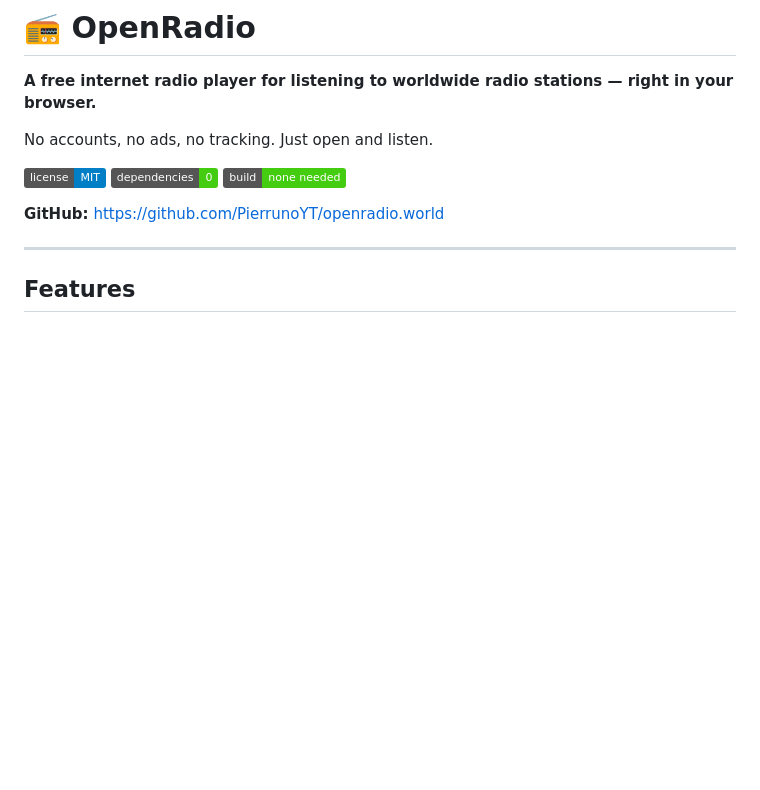
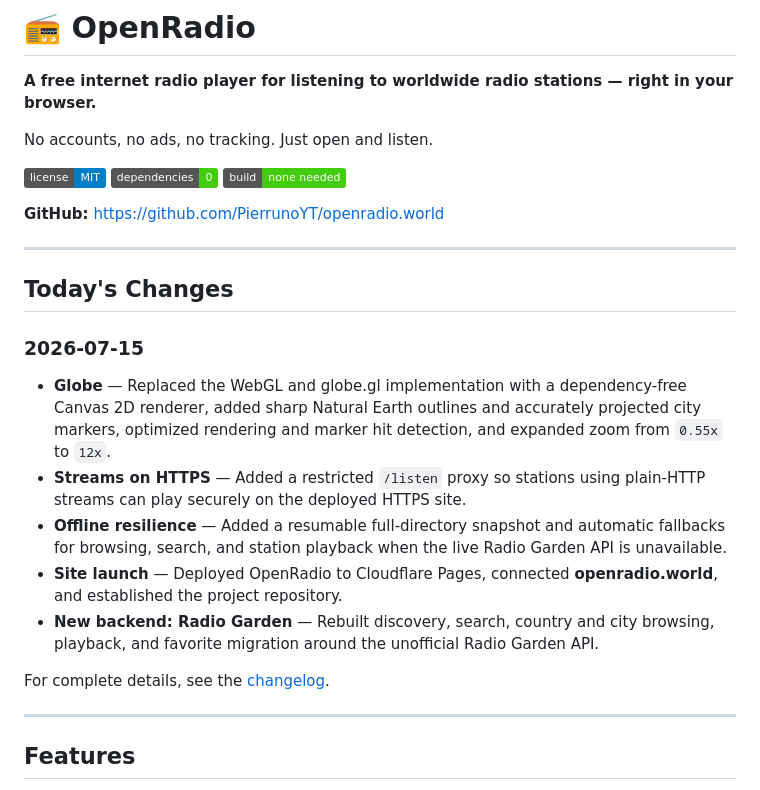
Before and after one commit to PierrunoYT/openradio.world, a Markdown page: README.md, the part around the change. Rendered like a GitHub page; badges without logos; blank space fills up the shorter version.

Commit message:
docs: update changelog and add daily summary section to readme
Add performance and zoom-range details to the changelog, and introduce
a "Today's Changes" section in the README summarizing the globe rewrite,
HTTPS stream proxy, offline resilience, site launch, and Radio Garden
backend migration.

```diff
--- a/README.md
+++ b/README.md
@@ -9,6 +9,29 @@ No accounts, no ads, no tracking. Just open and listen.
 ![Build](https://img.shields.io/badge/build-none_needed-brightgreen.svg)
 
 **GitHub:** [https://github.com/PierrunoYT/openradio.world](https://github.com/PierrunoYT/openradio.world)
+
+---
+
+## Today's Changes
+
+### 2026-07-15
+
+- **Globe** — Replaced the WebGL and globe.gl implementation with a
+  dependency-free Canvas 2D renderer, added sharp Natural Earth outlines and
+  accurately projected city markers, optimized rendering and marker hit
+  detection, and expanded zoom from `0.55x` to `12x`.
+- **Streams on HTTPS** — Added a restricted `/listen` proxy so stations using
+  plain-HTTP streams can play securely on the deployed HTTPS site.
+- **Offline resilience** — Added a resumable full-directory snapshot and
+  automatic fallbacks for browsing, search, and station playback when the
+  live Radio Garden API is unavailable.
+- **Site launch** — Deployed OpenRadio to Cloudflare Pages, connected
+  **openradio.world**, and established the project repository.
+- **New backend: Radio Garden** — Rebuilt discovery, search, country and city
+  browsing, playback, and favorite migration around the unofficial Radio
+  Garden API.
+
+For complete details, see the [changelog](CHANGELOG.md).
 
 ---
 
```
Also changed, not shown: CHANGELOG.md (+8 -1 lines).
